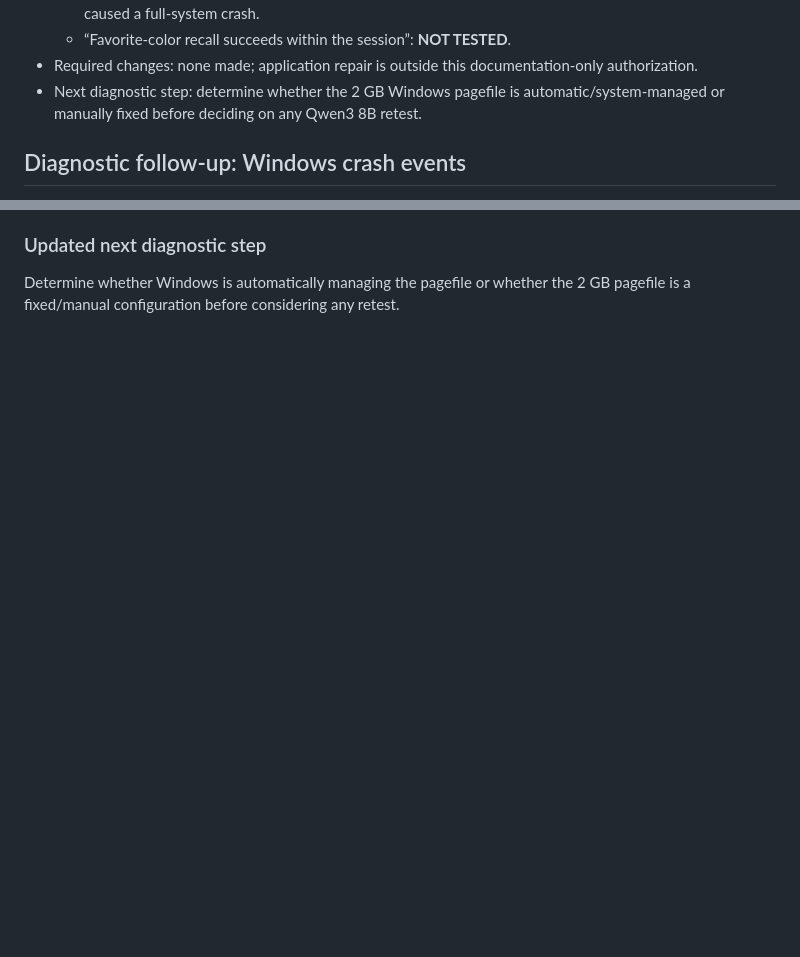
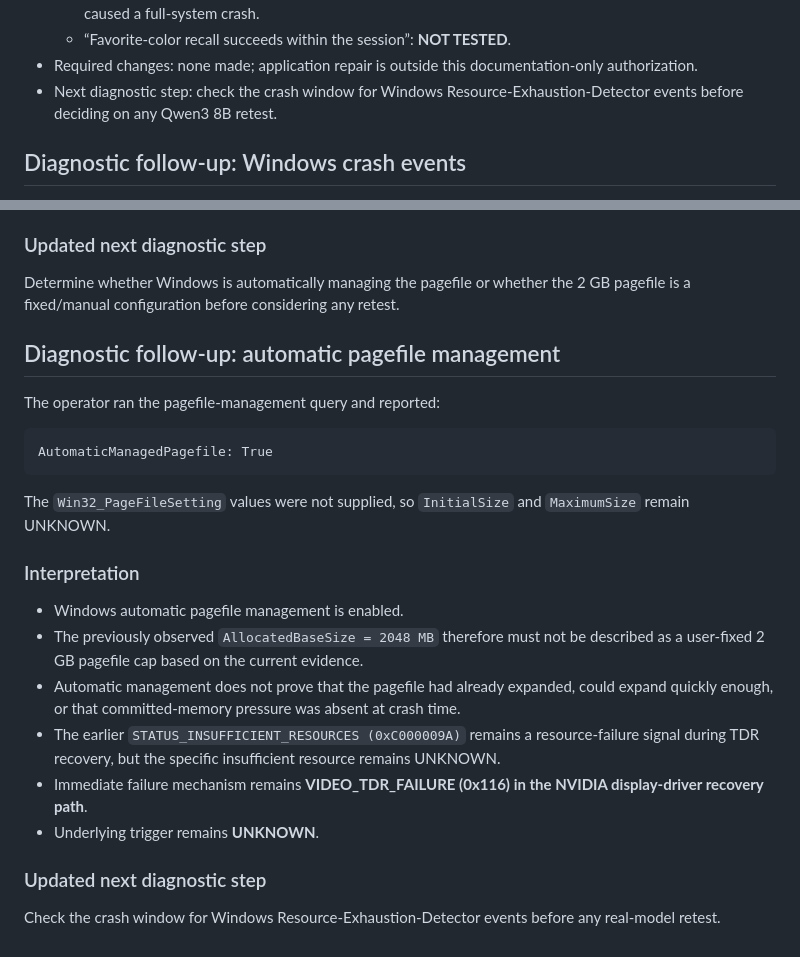
Before and after one commit to whkoerner/rpa-1-rocky-pentapod, a Markdown page: docs/test-plans/2026-10-03-conversational-brain-v1-qwen3-first-multiturn.md, 2 parts joined by grey strips. Rendered like a GitHub page; blank space fills up the shorter version.

Commit message:
docs: record automatic pagefile management

````diff
--- a/docs/test-plans/2026-10-03-conversational-brain-v1-qwen3-first-multiturn.md
+++ b/docs/test-plans/2026-10-03-conversational-brain-v1-qwen3-first-multiturn.md
@@ -117,7 +117,7 @@ The user again reported the tones were too fast. The first reply's content quali
   - “Real local AI gives useful, original, multi-turn replies”: **FAIL** for this session because the second turn caused a full-system crash.
   - “Favorite-color recall succeeds within the session”: **NOT TESTED**.
 - Required changes: none made; application repair is outside this documentation-only authorization.
-- Next diagnostic step: determine whether the 2 GB Windows pagefile is automatic/system-managed or manually fixed before deciding on any Qwen3 8B retest.
+- Next diagnostic step: check the crash window for Windows Resource-Exhaustion-Detector events before deciding on any Qwen3 8B retest.
 
 ## Diagnostic follow-up: Windows crash events
 
@@ -476,3 +476,26 @@ PeakUsage         : 42
 ### Updated next diagnostic step
 
 Determine whether Windows is automatically managing the pagefile or whether the 2 GB pagefile is a fixed/manual configuration before considering any retest.
+
+## Diagnostic follow-up: automatic pagefile management
+
+The operator ran the pagefile-management query and reported:
+
+```text
+AutomaticManagedPagefile: True
+```
+
+The `Win32_PageFileSetting` values were not supplied, so `InitialSize` and `MaximumSize` remain UNKNOWN.
+
+### Interpretation
+
+- Windows automatic pagefile management is enabled.
+- The previously observed `AllocatedBaseSize = 2048 MB` therefore must not be described as a user-fixed 2 GB pagefile cap based on the current evidence.
+- Automatic management does not prove that the pagefile had already expanded, could expand quickly enough, or that committed-memory pressure was absent at crash time.
+- The earlier `STATUS_INSUFFICIENT_RESOURCES (0xC000009A)` remains a resource-failure signal during TDR recovery, but the specific insufficient resource remains UNKNOWN.
+- Immediate failure mechanism remains **VIDEO_TDR_FAILURE (0x116) in the NVIDIA display-driver recovery path**.
+- Underlying trigger remains **UNKNOWN**.
+
+### Updated next diagnostic step
+
+Check the crash window for Windows Resource-Exhaustion-Detector events before any real-model retest.
````
Also changed, not shown: docs/milestones/conversational-brain-v1.md (+1 -1 lines).
